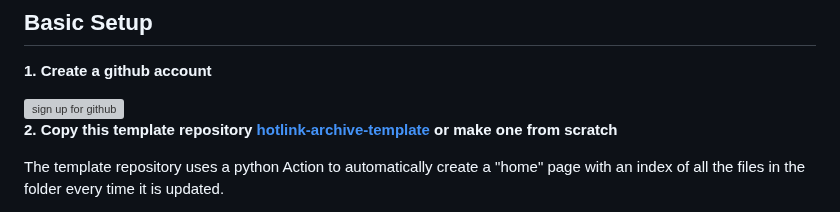
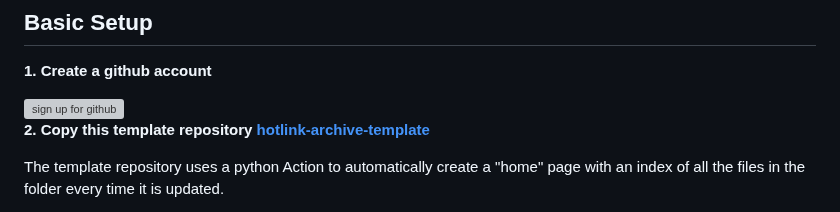
Before and after one commit to chungusg/hotlink-archive-template, a Markdown page: README.md, the part around the change. Drawn GitHub-style; grey boxes are pictures that could not be loaded.

```diff
--- a/README.md
+++ b/README.md
@@ -25,7 +25,7 @@ This is an easy, barebones way to permanently host images that you don't want de
 
 <br/>
 
-**2. Copy this template repository [hotlink-archive-template](https://github.com/chungusg/hotlink-archive-template) or make one from scratch**
+**2. Copy this template repository [hotlink-archive-template](https://github.com/chungusg/hotlink-archive-template)**
 
 The template repository uses a python Action to automatically create a "home" page with an index of all the files in the folder every time it is updated.
 
```
